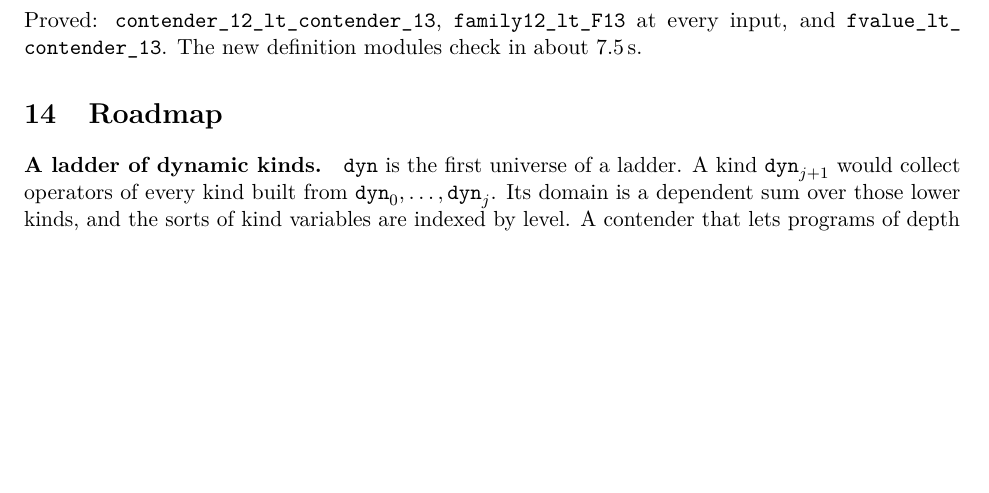
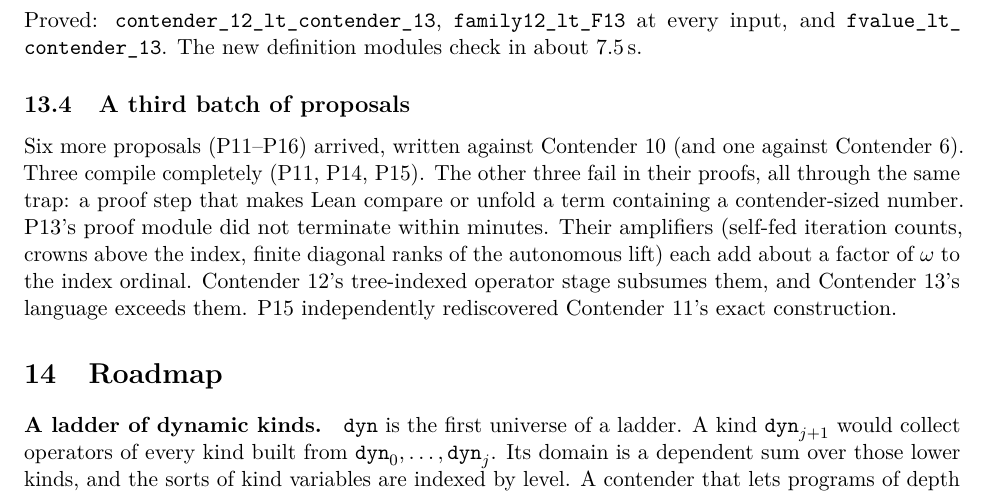
Before and after one commit to VladimirReshetnikov/BusyLean, a LaTeX paper (article/busylean.tex): part of page 11 of 12, cut so that both start at the same text, the shorter picture padded with empty space. Compiled offline with pdfLaTeX.

Commit message:
Mention the third proposal batch in the README and article
README: proposal count P1-P16 and a layout entry for incoming/ that
links to its new README. Article: a short subsection on the third
batch (three compile; three fail on the normalization trap; their
amplifiers add about a factor omega and are subsumed by Contender 12;
P15 rediscovered Contender 11).

Co-Authored-By: Claude Opus 5.5 <noreply@anthropic.com>

```diff
--- a/article/busylean.tex
+++ b/article/busylean.tex
@@ -602,6 +602,17 @@ Proved: \lean{contender\_12\_lt\_\allowbreak contender\_13},
 \lean{fvalue\_lt\_\allowbreak contender\_13}. The new definition modules check
 in about 7.5\,s.
 
+\subsection{A third batch of proposals}
+Six more proposals (P11--P16) arrived, written against Contender~10 (and one
+against Contender~6). Three compile completely (P11, P14, P15). The other three
+fail in their proofs, all through the same trap: a proof step that makes Lean
+compare or unfold a term containing a contender-sized number. P13's proof module
+did not terminate within minutes. Their amplifiers (self-fed iteration counts,
+crowns above the index, finite diagonal ranks of the autonomous lift) each add
+about a factor of $\omega$ to the index ordinal. Contender~12's tree-indexed
+operator stage subsumes them, and Contender~13's language exceeds them. P15
+independently rediscovered Contender~11's exact construction.
+
 %======================================================================
 \section{Roadmap}
 
```
Also changed, not shown: README.md, article/busylean.pdf.
